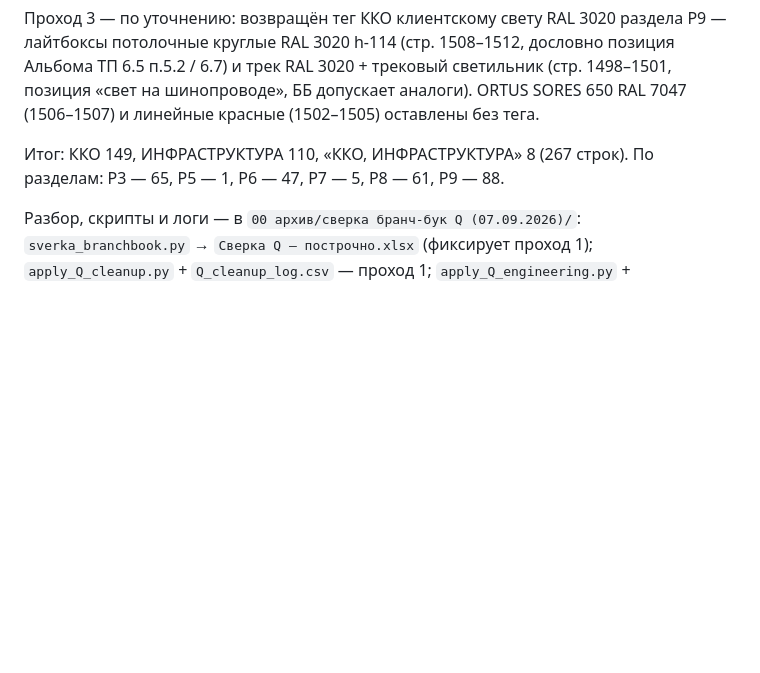
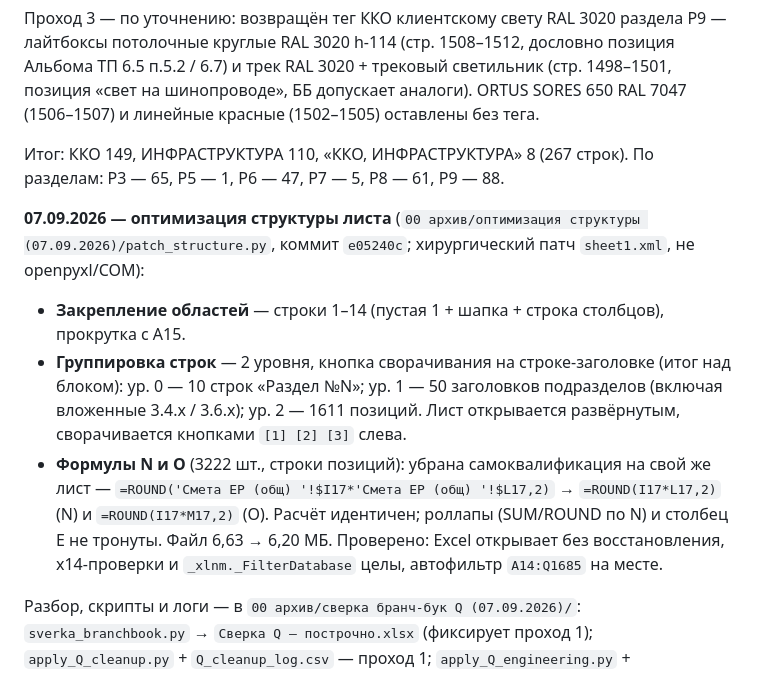
Before and after one commit to aliguseinov3111-art/diploma, a Markdown page: alfa/04 Оптимизация сметы/README.md, the part around the change. GitHub-like rendering; blank space fills up the shorter version.

Commit message:
Оптимизация сметы: README — запись про оптимизацию структуры листа
Co-Authored-By: Claude Sonnet 5 <noreply@anthropic.com>

```diff
--- a/alfa/04 Оптимизация сметы/README.md
+++ b/alfa/04 Оптимизация сметы/README.md
@@ -32,6 +32,23 @@ BC193AA (Р5). Проектный Р1 (ТЗК) очищен.
 Итог: ККО 149, ИНФРАСТРУКТУРА 110, «ККО, ИНФРАСТРУКТУРА» 8 (267 строк).
 По разделам: Р3 — 65, Р5 — 1, Р6 — 47, Р7 — 5, Р8 — 61, Р9 — 88.
 
+**07.09.2026 — оптимизация структуры листа** (`00 архив/оптимизация структуры
+(07.09.2026)/patch_structure.py`, коммит `e05240c`; хирургический патч
+`sheet1.xml`, не openpyxl/COM):
+
+- **Закрепление областей** — строки 1–14 (пустая 1 + шапка + строка столбцов),
+  прокрутка с A15.
+- **Группировка строк** — 2 уровня, кнопка сворачивания на строке-заголовке
+  (итог над блоком): ур. 0 — 10 строк «Раздел №N»; ур. 1 — 50 заголовков
+  подразделов (включая вложенные 3.4.x / 3.6.x); ур. 2 — 1611 позиций. Лист
+  открывается развёрнутым, сворачивается кнопками `[1] [2] [3]` слева.
+- **Формулы N и O** (3222 шт., строки позиций): убрана самоквалификация на
+  свой же лист — `=ROUND('Смета ЕР (общ) '!$I17*'Смета ЕР (общ) '!$L17,2)` →
+  `=ROUND(I17*L17,2)` (N) и `=ROUND(I17*M17,2)` (O). Расчёт идентичен;
+  роллапы (SUM/ROUND по N) и столбец E не тронуты. Файл 6,63 → 6,20 МБ.
+  Проверено: Excel открывает без восстановления, x14-проверки и
+  `_xlnm._FilterDatabase` целы, автофильтр `A14:Q1685` на месте.
+
 Разбор, скрипты и логи — в `00 архив/сверка бранч-бук Q (07.09.2026)/`:
 `sverka_branchbook.py` → `Сверка Q — построчно.xlsx` (фиксирует проход 1);
 `apply_Q_cleanup.py` + `Q_cleanup_log.csv` — проход 1;
```
